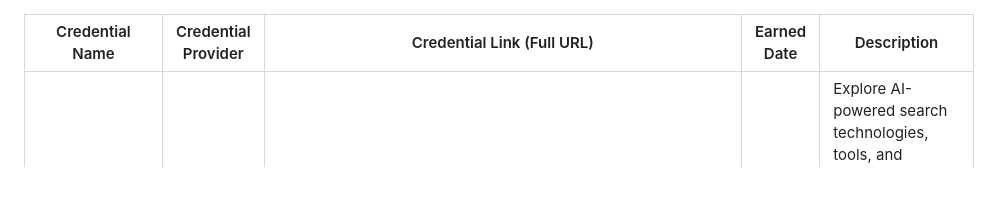
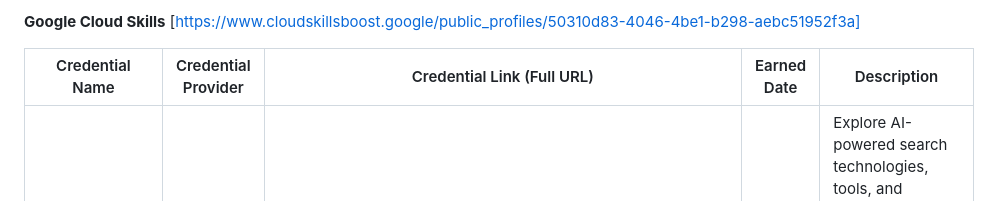
Before and after one commit to peterloleit-hub/peter-loleit-portfolio, a Markdown page: credentials.md, the part around the change. Rendered like a GitHub page.

Commit message:
Update credentials.md
Update Title

```diff
--- a/credentials.md
+++ b/credentials.md
@@ -1,4 +1,5 @@
-
+**Google Cloud Skills**
+[https://www.cloudskillsboost.google/public_profiles/50310d83-4046-4be1-b298-aebc51952f3a]
 
 | Credential Name                                                      | Credential Provider       | Credential Link (Full URL)                                                                                                                                                                                           | Earned Date  | Description                                                                                                                                                                                                                                                                                                                                                                                                                                                                                                                                                                                                                                                                                                                                                        |
 | -------------------------------------------------------------------- | ------------------------- | -------------------------------------------------------------------------------------------------------------------------------------------------------------------------------------------------------------------- | ------------ | ------------------------------------------------------------------------------------------------------------------------------------------------------------------------------------------------------------------------------------------------------------------------------------------------------------------------------------------------------------------------------------------------------------------------------------------------------------------------------------------------------------------------------------------------------------------------------------------------------------------------------------------------------------------------------------------------------------------------------------------------------------------ |
```
